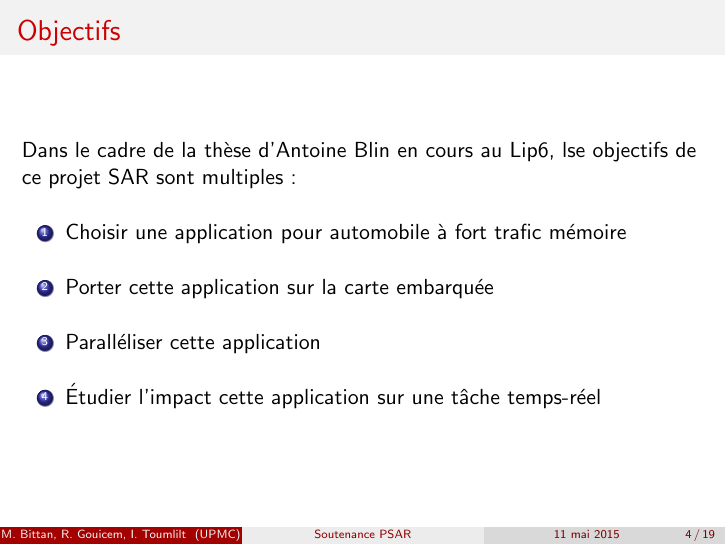
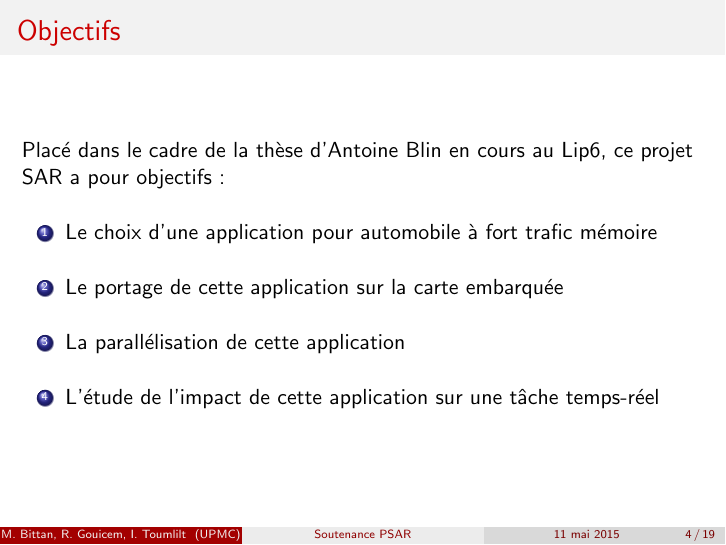
Before and after one commit to ilyasToumlilt/PSAR, LaTeX slides (talk/talk.tex, which reads talk/debut.tex): page 7 of 29. Compiled offline with pdfLaTeX.

Commit message:
fixed bad sentence

```diff
--- a/talk/debut.tex
+++ b/talk/debut.tex
@@ -26,17 +26,17 @@
 
 \begin{frame}
   \frametitle{Objectifs}
-  Dans le cadre de la thèse d'Antoine Blin en cours au Lip6, lse objectifs de
-  ce projet SAR sont multiples :
+  Placé dans le cadre de la thèse d'Antoine Blin en cours au Lip6, ce projet SAR
+  a pour objectifs :
   \vspace{1em}
   \begin{enumerate}
-  \item Choisir une application pour automobile à fort trafic mémoire
+  \item Le choix d'une application pour automobile à fort trafic mémoire
     \vspace{1em}
-  \item Porter cette application sur la carte embarquée
+  \item Le portage de cette application sur la carte embarquée
     \vspace{1em}
-  \item Paralléliser cette application
+  \item La parallélisation de cette application
     \vspace{1em}
-  \item \'Etudier l'impact cette application sur une tâche temps-réel
+  \item L'étude de l'impact de cette application sur une tâche temps-réel
   \end{enumerate}
 \end{frame}
 
```
